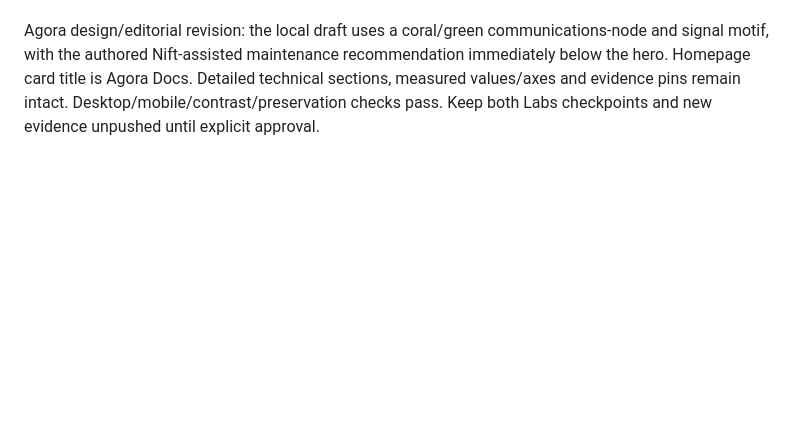
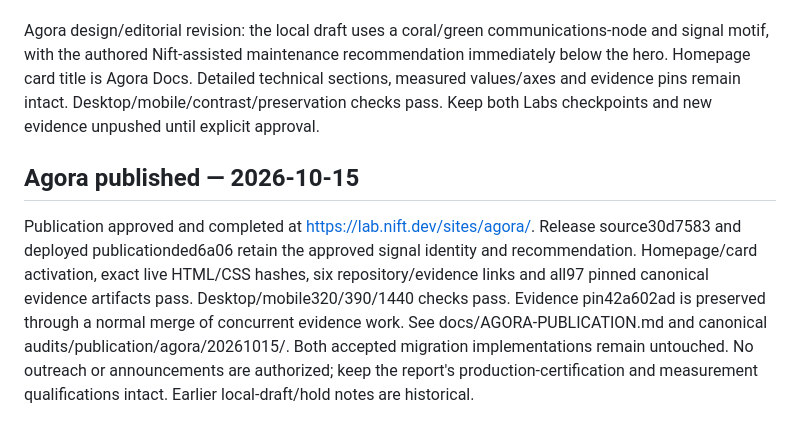
Before and after one commit to nift-dev/lab, a Markdown page: HANDOVER.md, the part around the change. Drawn GitHub-style; blank space fills up the shorter version.

```diff
--- a/HANDOVER.md
+++ b/HANDOVER.md
@@ -363,3 +363,7 @@ Independent flight-test report added at sites/spacex/. It preserves public-outpu
 `/sites/agora/` is prepared locally around Nift + TanStack Start cooperation. Corpus parity precedes qualified full/incremental time and sampled tree-RSS charts; authored MDX and maintained React ESM remain distinct. Exact measured/reviewed revisions, inherited saved-dark hydration defect, unit classifications, local CN and actual-provider limits are explicit. See docs/AGORA-PUBLICATION.md. Evidence is a local unpushed lab-evidence cohort, not stored in Labs. Source stage and publication main must remain unpushed until the user explicitly approves release. Local renderer/link/evidence/storage checks and 1440/390/320 viewport validation are required. `--release` only prepares release files; it is not permission to deploy.
 
 Agora design/editorial revision: the local draft uses a coral/green communications-node and signal motif, with the authored Nift-assisted maintenance recommendation immediately below the hero. Homepage card title is Agora Docs. Detailed technical sections, measured values/axes and evidence pins remain intact. Desktop/mobile/contrast/preservation checks pass. Keep both Labs checkpoints and new evidence unpushed until explicit approval.
+
+## Agora published — 2026-10-15
+
+Publication approved and completed at https://lab.nift.dev/sites/agora/. Release source30d7583 and deployed publicationded6a06 retain the approved signal identity and recommendation. Homepage/card activation, exact live HTML/CSS hashes, six repository/evidence links and all97 pinned canonical evidence artifacts pass. Desktop/mobile320/390/1440 checks pass. Evidence pin42a602ad is preserved through a normal merge of concurrent evidence work. See docs/AGORA-PUBLICATION.md and canonical audits/publication/agora/20261015/. Both accepted migration implementations remain untouched. No outreach or announcements are authorized; keep the report's production-certification and measurement qualifications intact. Earlier local-draft/hold notes are historical.
```
Also changed, not shown: docs/AGORA-PUBLICATION.md (+14 -0 lines).
